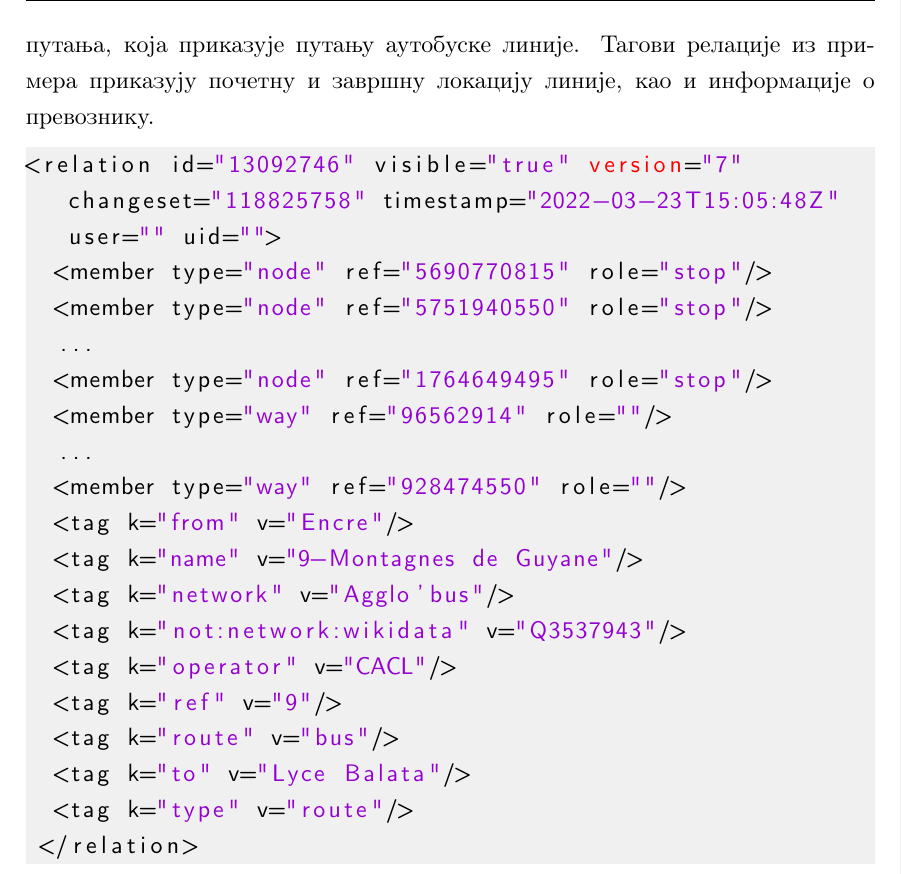
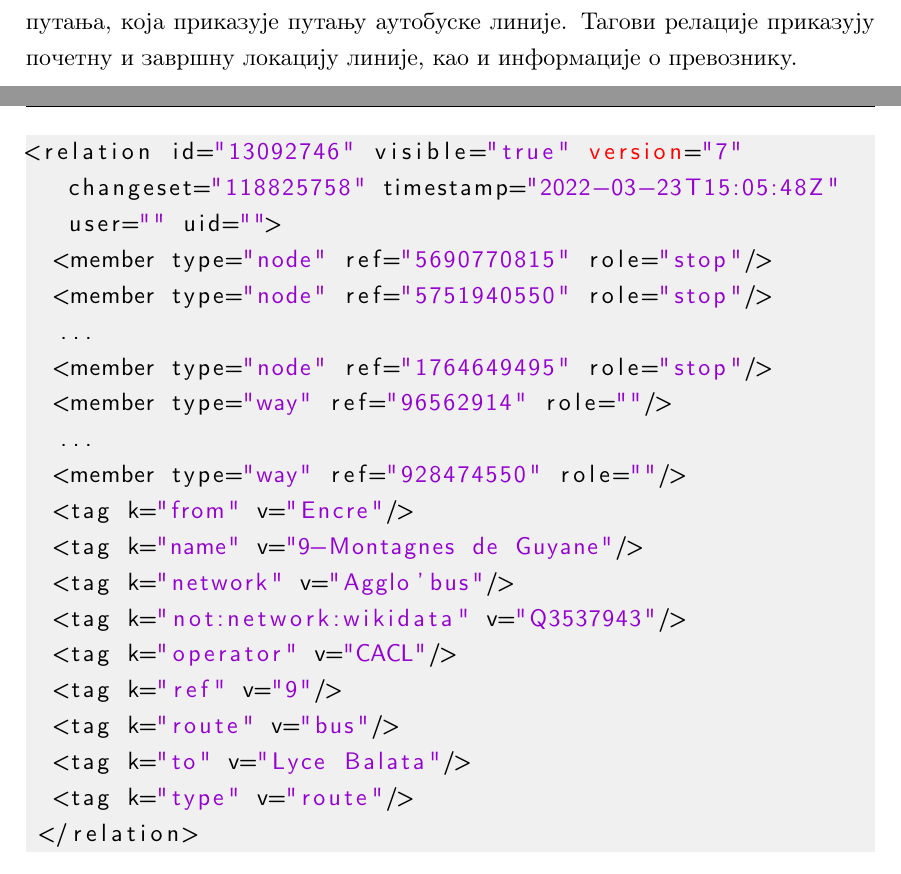
Before and after one commit to davgav123/geo-locator, a LaTeX thesis (thesis_serbian/master-thesis-tex-source/matfmaster-primer.tex): part of page 68 of 74 before the commit and two parts of pages 67 and 68 of 74 after it, the two joined at a grey line, cut so that both start at the same text. Compiled offline with pdfLaTeX.

Commit message:
fix typo in thesis

```diff
--- a/thesis_serbian/master-thesis-tex-source/matfmaster-primer.tex
+++ b/thesis_serbian/master-thesis-tex-source/matfmaster-primer.tex
@@ -1828,7 +1828,7 @@ WHERE {
 	\item \textit{role},  улога члана у релацији
 \end{itemize}
 
-\textit{XML} репрезентација релације која представља аутобуску линију приказана је у коду \ref{lst:osm_relation_xml}. У овом примеру, \textit{OSM} чворови који припадају релацији представљају аутобуске станице. Поред чворова, релацији припада и једна путања, која приказује путању аутобуске линије. Тагови релације из примера приказују почетну и завршну локацију линије, као и информације о превознику.
+\textit{XML} репрезентација релације која представља аутобуску линију приказана је у коду \ref{lst:osm_relation_xml}. У овом примеру, \textit{OSM} чворови који припадају релацији представљају аутобуске станице. Поред чворова, релацији припада и једна путања, која приказује путању аутобуске линије. Тагови релације приказују почетну и завршну локацију линије, као и информације о превознику.
 
 \begin{lstlisting}[language=XML, caption={\textit{XML} запис \textit{OSM} релације која представља аутобуску линију}, label={lst:osm_relation_xml}]
 <relation id="13092746" visible="true" version="7" changeset="118825758" timestamp="2022-03-23T15:05:48Z" user="" uid="">
```
Also changed, not shown: thesis_serbian/master-thesis-tex-source/matfmaster-primer.pdf, 2 other files.
